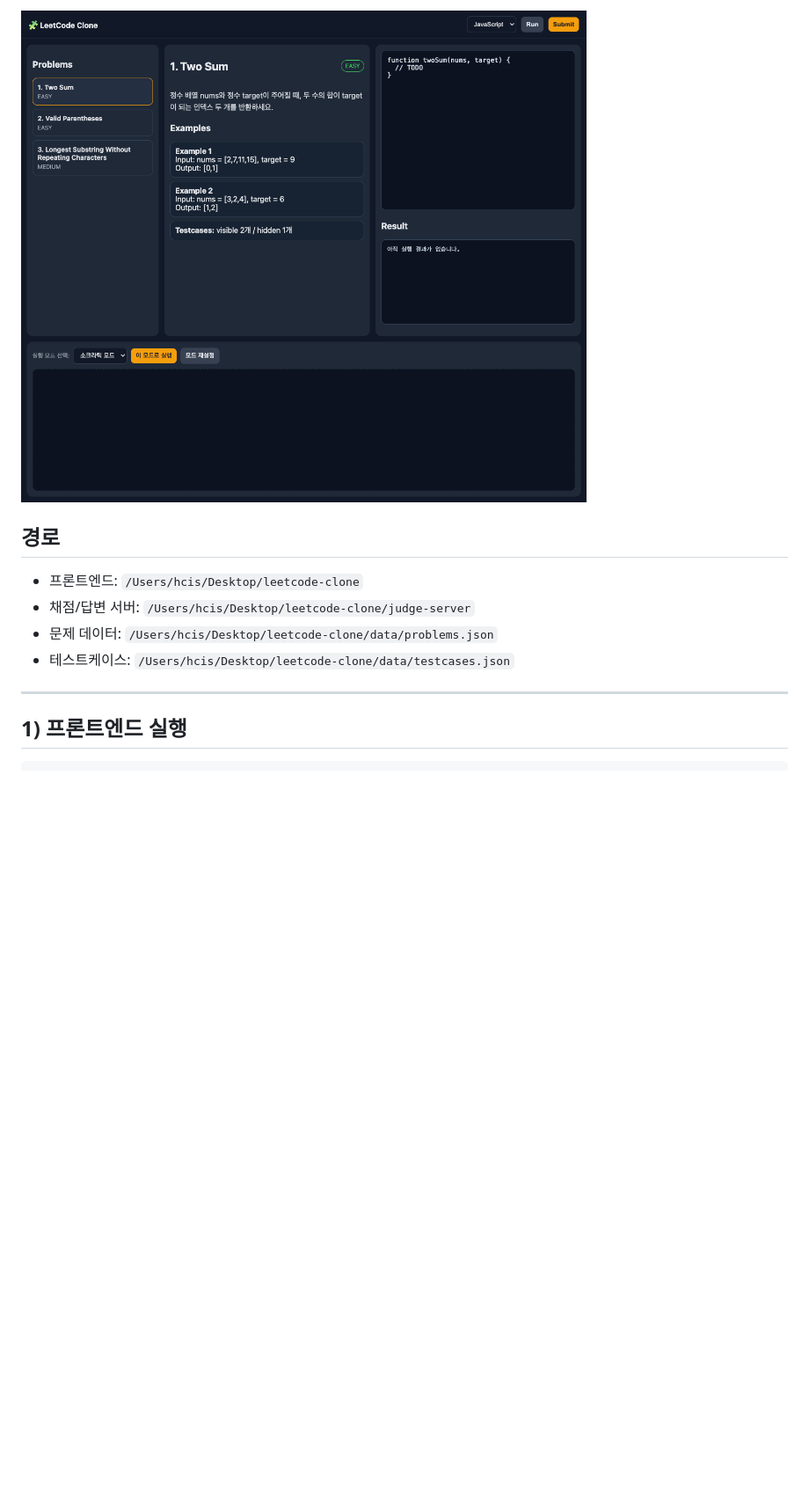
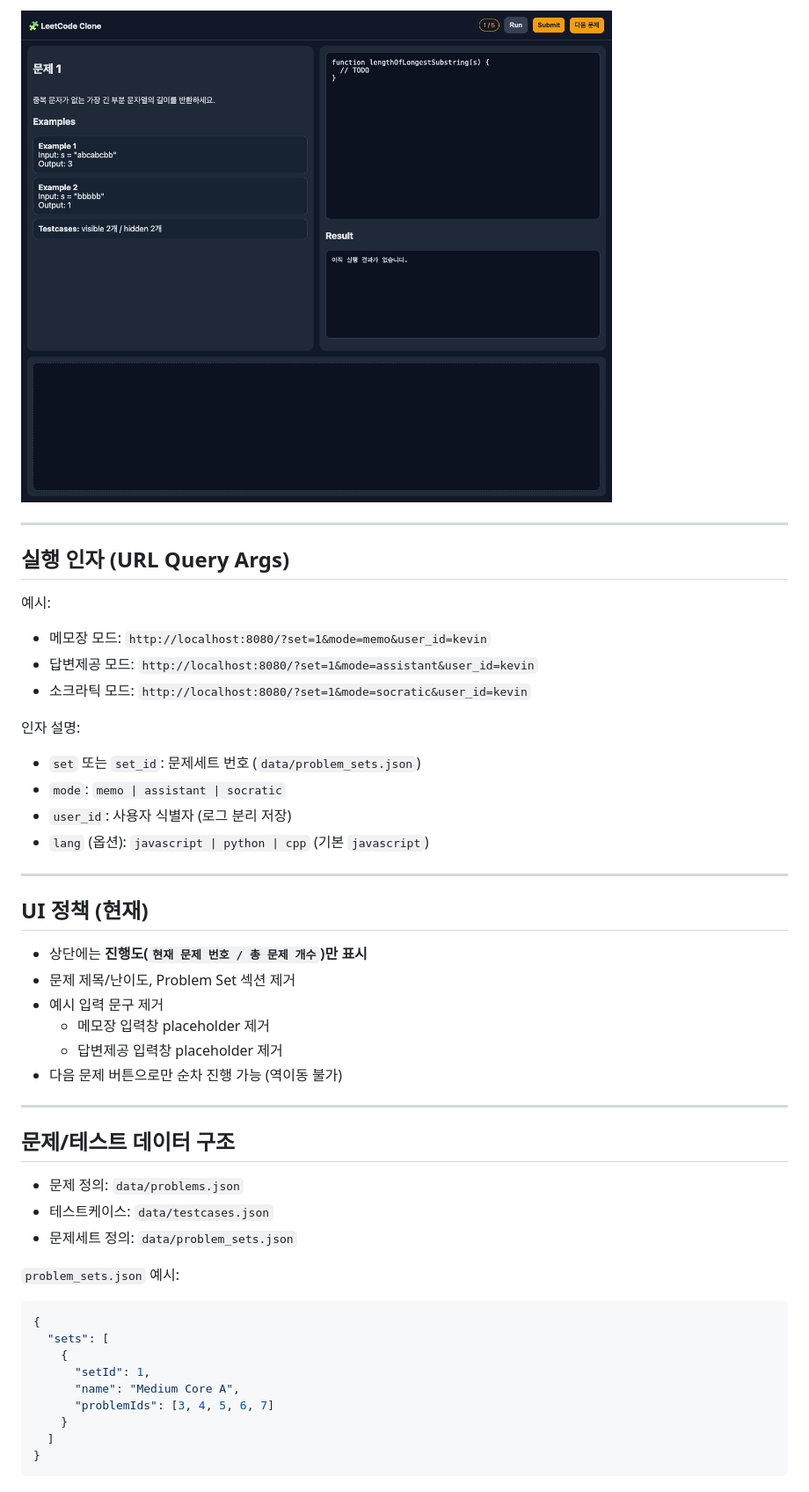
Before and after one commit to KevinTheRainmaker/LeetcodeClone, a Markdown page: README.md, the part around one of its changes. Shown at 88% size. Rendered like a GitHub page; pictures changed too: docs/screenshot-socratic-mode.png; blank space fills up the shorter version.

````diff
--- a/README.md
+++ b/README.md
@@ -17,13 +20,51 @@
 ![소크라틱 모드](docs/screenshot-socratic-mode.png)
-
-## 경로
-
-- 프론트엔드: `/Users/hcis/Desktop/leetcode-clone`
-- 채점/답변 서버: `/Users/hcis/Desktop/leetcode-clone/judge-server`
-- 문제 데이터: `/Users/hcis/Desktop/leetcode-clone/data/problems.json`
-- 테스트케이스: `/Users/hcis/Desktop/leetcode-clone/data/testcases.json`
 
 ---
 
-## 1) 프론트엔드 실행
+## 실행 인자 (URL Query Args)
 
+예시:
+
+- 메모장 모드: `http://localhost:8080/?set=1&mode=memo&user_id=kevin`
+- 답변제공 모드: `http://localhost:8080/?set=1&mode=assistant&user_id=kevin`
+- 소크라틱 모드: `http://localhost:8080/?set=1&mode=socratic&user_id=kevin`
+
+인자 설명:
+- `set` 또는 `set_id`: 문제세트 번호 (`data/problem_sets.json`)
+- `mode`: `memo | assistant | socratic`
+- `user_id`: 사용자 식별자 (로그 분리 저장)
+- `lang` (옵션): `javascript | python | cpp` (기본 `javascript`)
+
+---
+
+## UI 정책 (현재)
+
+- 상단에는 **진행도(`현재 문제 번호 / 총 문제 개수`)만 표시**
+- 문제 제목/난이도, Problem Set 섹션 제거
+- 예시 입력 문구 제거
+  - 메모장 입력창 placeholder 제거
+  - 답변제공 입력창 placeholder 제거
+- 다음 문제 버튼으로만 순차 진행 가능 (역이동 불가)
+
+---
+
+## 문제/테스트 데이터 구조
+
+- 문제 정의: `data/problems.json`
+- 테스트케이스: `data/testcases.json`
+- 문제세트 정의: `data/problem_sets.json`
+
+`problem_sets.json` 예시:
+
+```json
+{
+  "sets": [
+    {
+      "setId": 1,
+      "name": "Medium Core A",
+      "problemIds": [3, 4, 5, 6, 7]
+    }
+  ]
+}
+```
+
````
Also changed, not shown: other parts of README.md (+72 -74 lines), docs/screenshot-assistant-mode.png, docs/screenshot-memo-mode.png, 3 other files.
